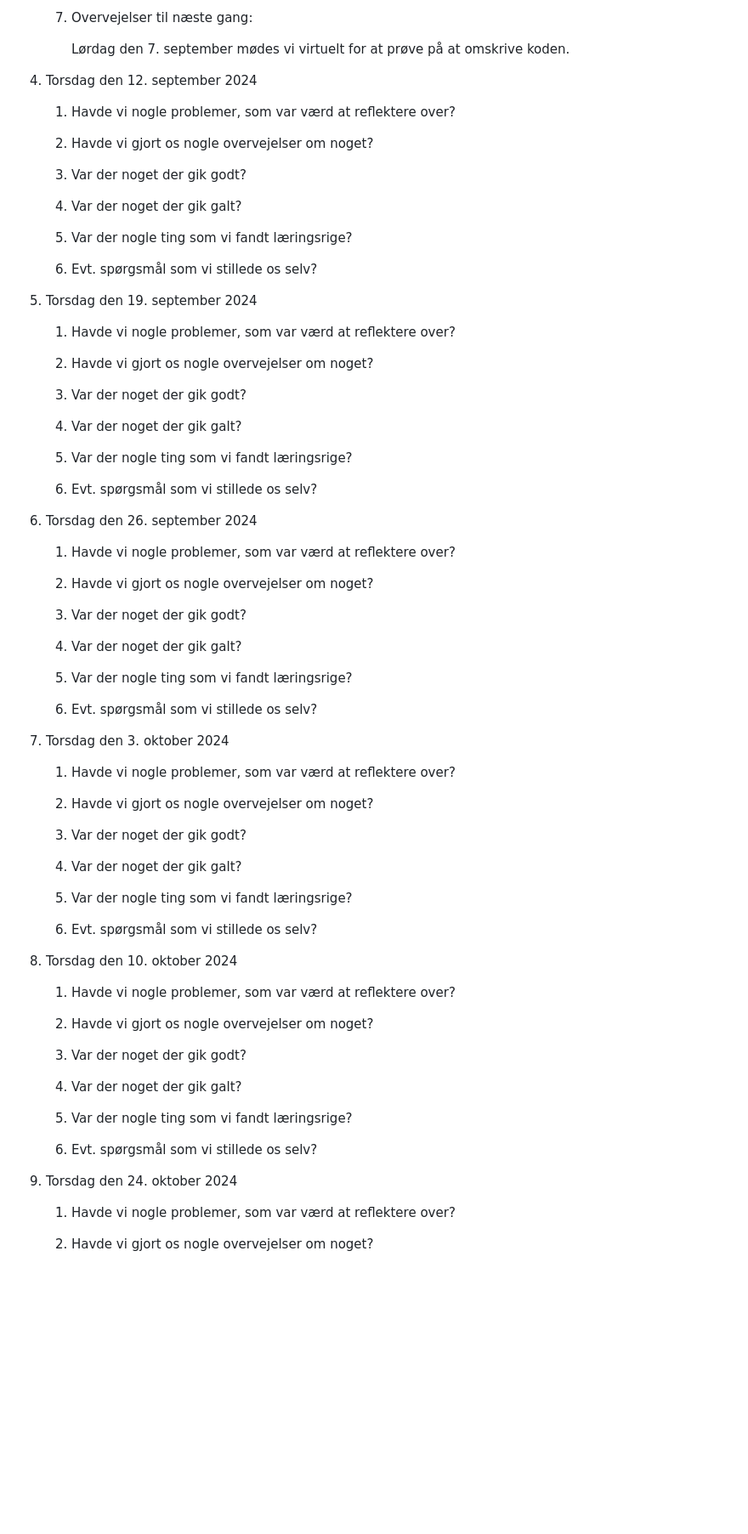
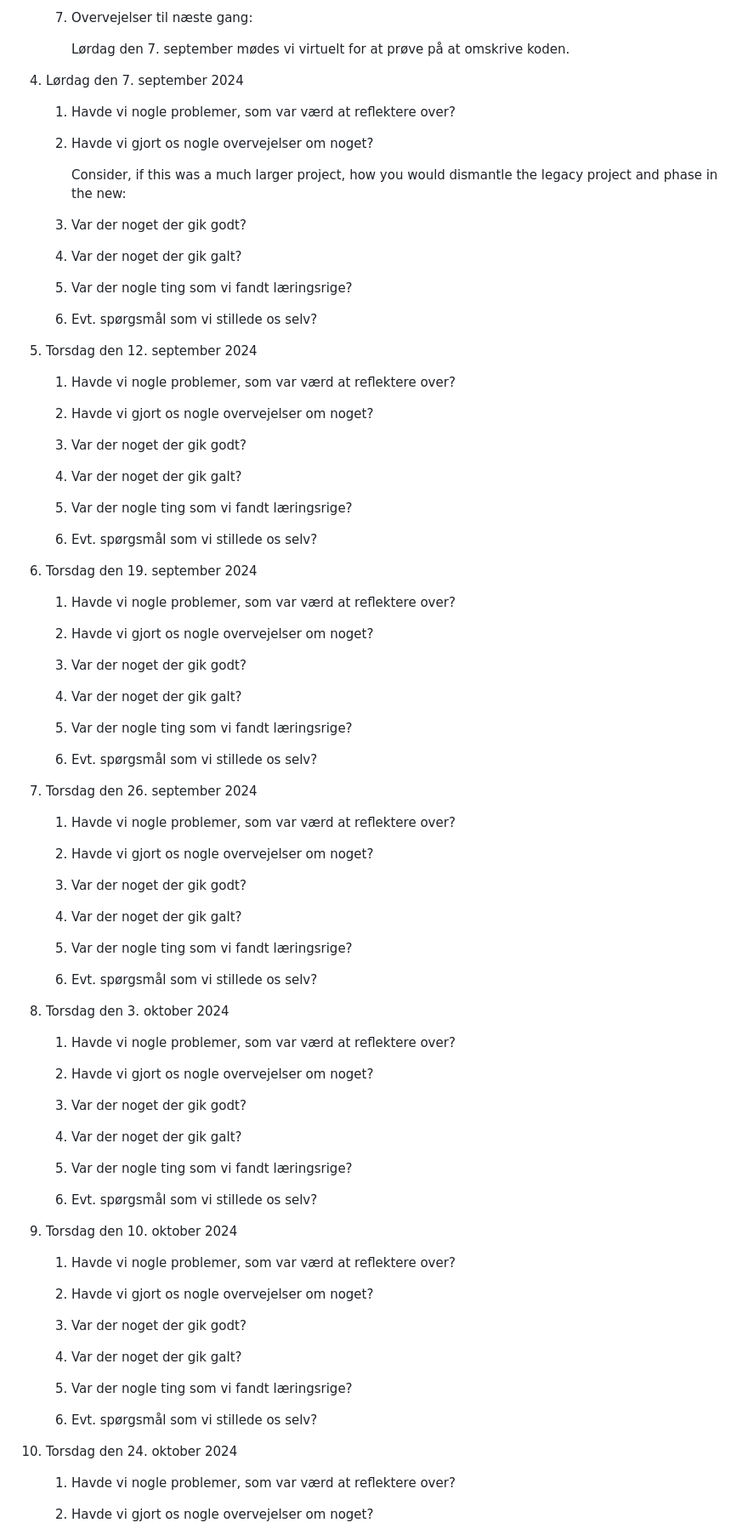
Before and after one commit to LAWNE-KEA/WhoKnows-Backend, a Markdown page: Logbook.md, the part around the change printed below. Shown: that part at 85% size. GitHub-like rendering; blank space fills up the shorter version.

Commit message:
Added a note to 7th september logbook

```diff
--- a/Logbook.md
+++ b/Logbook.md
@@ -74,7 +74,24 @@ Ugentlig dagbog studiegruppe LAWNE
 
         Lørdag den 7. september mødes vi virtuelt for at prøve på at omskrive koden.
 
-4. Torsdag den 12. september 2024
+4. Lørdag den 7. september 2024
+
+    1. Havde vi nogle problemer, som var værd at reflektere over?
+
+    2. Havde vi gjort os nogle overvejelser om noget?
+
+        Consider, if this was a much larger project, how you would dismantle the legacy project and phase in the new:
+
+    3. Var der noget der gik godt?
+
+    4. Var der noget der gik galt?
+
+    5. Var der nogle ting som vi fandt læringsrige?
+
+    6. Evt. spørgsmål som vi stillede os selv?
+
+
+5. Torsdag den 12. september 2024
 
     1. Havde vi nogle problemer, som var værd at reflektere over?
 
@@ -88,7 +105,7 @@ Ugentlig dagbog studiegruppe LAWNE
 
     6. Evt. spørgsmål som vi stillede os selv?
 
-5. Torsdag den 19. september 2024
+6. Torsdag den 19. september 2024
 
     1. Havde vi nogle problemer, som var værd at reflektere over?
 
@@ -102,7 +119,7 @@ Ugentlig dagbog studiegruppe LAWNE
 
     6. Evt. spørgsmål som vi stillede os selv?
 
-6. Torsdag den 26. september 2024
+7. Torsdag den 26. september 2024
 
     1. Havde vi nogle problemer, som var værd at reflektere over?
 
@@ -116,7 +133,7 @@ Ugentlig dagbog studiegruppe LAWNE
 
     6. Evt. spørgsmål som vi stillede os selv?
 
-7. Torsdag den 3. oktober 2024
+8. Torsdag den 3. oktober 2024
 
     1. Havde vi nogle problemer, som var værd at reflektere over?
 
@@ -130,7 +147,7 @@ Ugentlig dagbog studiegruppe LAWNE
 
     6. Evt. spørgsmål som vi stillede os selv?
 
-8. Torsdag den 10. oktober 2024
+9. Torsdag den 10. oktober 2024
 
     1. Havde vi nogle problemer, som var værd at reflektere over?
 
@@ -144,7 +161,7 @@ Ugentlig dagbog studiegruppe LAWNE
 
     6. Evt. spørgsmål som vi stillede os selv?
 
-9. Torsdag den 24. oktober 2024
+10. Torsdag den 24. oktober 2024
 
     1. Havde vi nogle problemer, som var værd at reflektere over?
 
```
Also changed, not shown: other parts of Logbook.md (+7 -7 lines).
